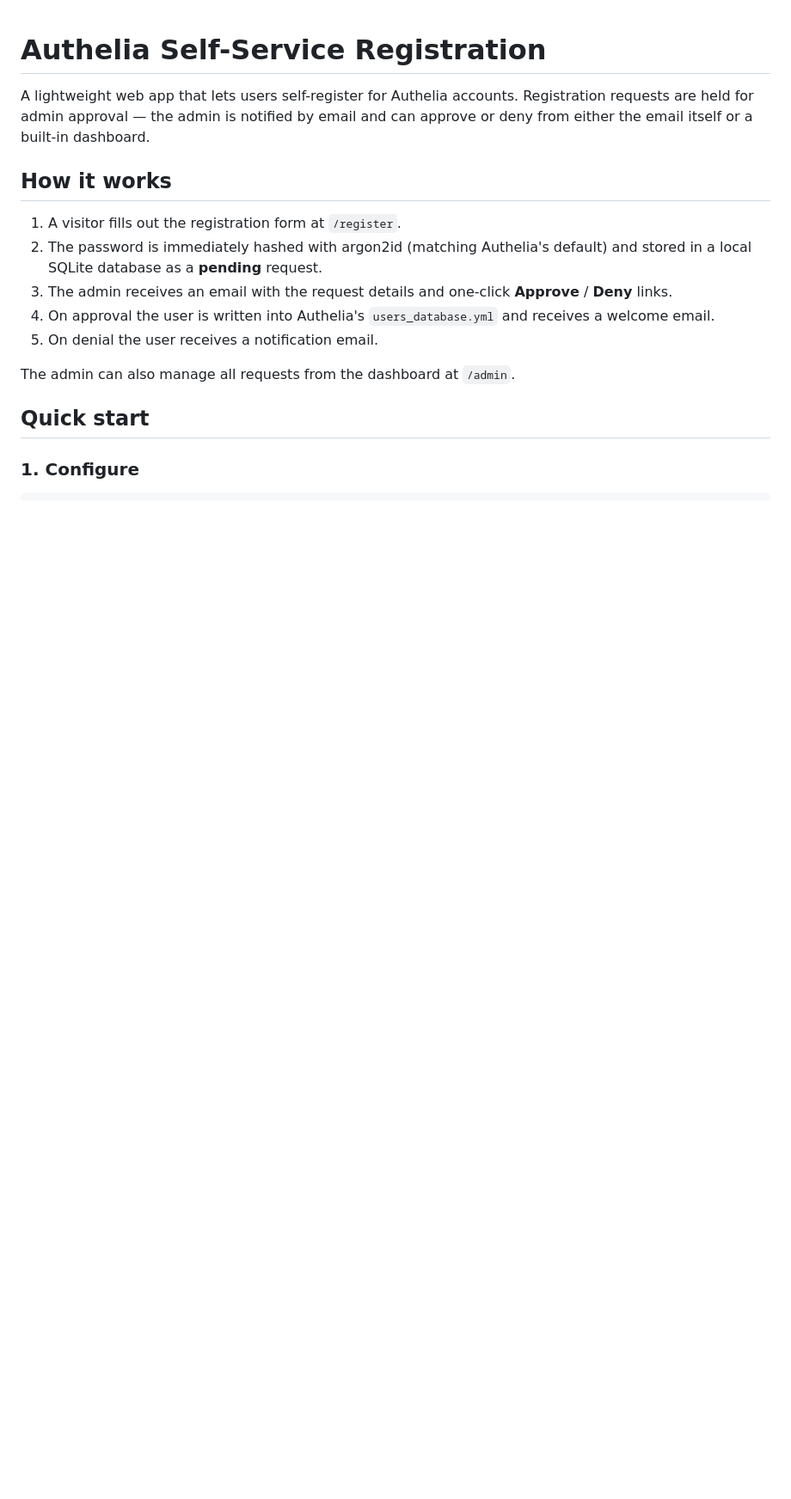
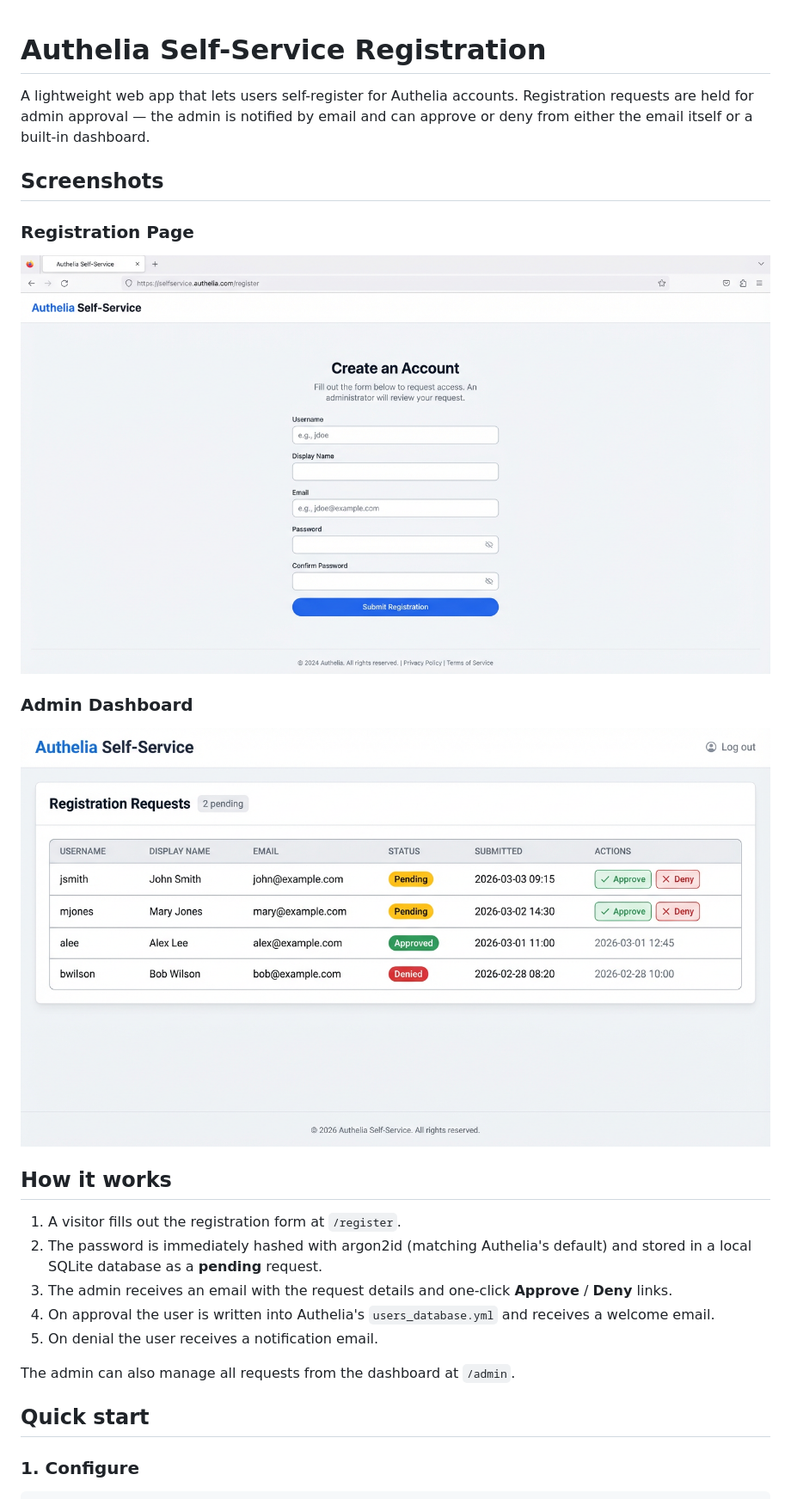
Before and after one commit to MattyGroch/authelia-selfserve, a Markdown page: README.md, the part around the change. Shown at 86% size. Drawn GitHub-style; pictures changed too: docs/screenshot-admin.png (added), docs/screenshot-register.png (added); blank space fills up the shorter version.

Commit message:
Add screenshots of registration and admin pages to README
Made-with: Cursor

```diff
--- a/README.md
+++ b/README.md
@@ -1,6 +1,14 @@
 # Authelia Self-Service Registration
 
 A lightweight web app that lets users self-register for Authelia accounts. Registration requests are held for admin approval — the admin is notified by email and can approve or deny from either the email itself or a built-in dashboard.
+
+## Screenshots
+
+### Registration Page
+![Registration Page](docs/screenshot-register.png)
+
+### Admin Dashboard
+![Admin Dashboard](docs/screenshot-admin.png)
 
 ## How it works
 
```
